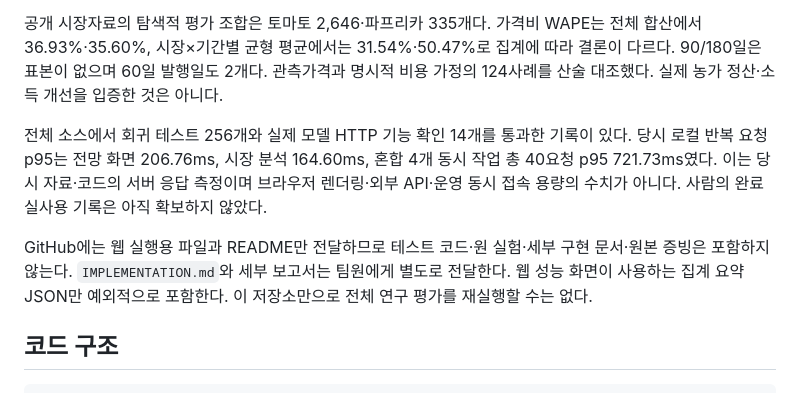
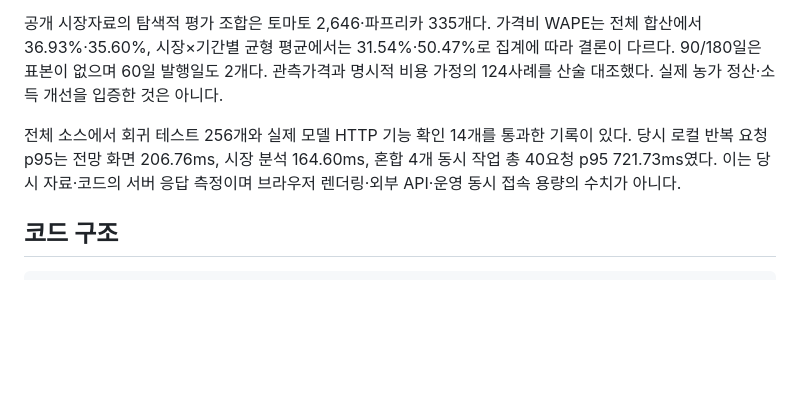
Before and after one commit to oneunsu/farmpick, a Markdown page: README.md, the part around the change. GitHub-like rendering; blank space fills up the shorter version.

```diff
--- a/README.md
+++ b/README.md
@@ -89,9 +89,7 @@ KAMIS 전망은 전국·상품·중도매인 판매 참고가격으로 실제
 
 공개 시장자료의 탐색적 평가 조합은 토마토 2,646·파프리카 335개다. 가격비 WAPE는 전체 합산에서 36.93%·35.60%, 시장×기간별 균형 평균에서는 31.54%·50.47%로 집계에 따라 결론이 다르다. 90/180일은 표본이 없으며 60일 발행일도 2개다. 관측가격과 명시적 비용 가정의 124사례를 산술 대조했다. 실제 농가 정산·소득 개선을 입증한 것은 아니다.
 
-전체 소스에서 회귀 테스트 256개와 실제 모델 HTTP 기능 확인 14개를 통과한 기록이 있다. 당시 로컬 반복 요청 p95는 전망 화면 206.76ms, 시장 분석 164.60ms, 혼합 4개 동시 작업 총 40요청 p95 721.73ms였다. 이는 당시 자료·코드의 서버 응답 측정이며 브라우저 렌더링·외부 API·운영 동시 접속 용량의 수치가 아니다. 사람의 완료 실사용 기록은 아직 확보하지 않았다.
-
-GitHub에는 웹 실행용 파일과 README만 전달하므로 테스트 코드·원 실험·세부 구현 문서·원본 증빙은 포함하지 않는다. `IMPLEMENTATION.md`와 세부 보고서는 팀원에게 별도로 전달한다. 웹 성능 화면이 사용하는 집계 요약 JSON만 예외적으로 포함한다. 이 저장소만으로 전체 연구 평가를 재실행할 수는 없다.
+전체 소스에서 회귀 테스트 256개와 실제 모델 HTTP 기능 확인 14개를 통과한 기록이 있다. 당시 로컬 반복 요청 p95는 전망 화면 206.76ms, 시장 분석 164.60ms, 혼합 4개 동시 작업 총 40요청 p95 721.73ms였다. 이는 당시 자료·코드의 서버 응답 측정이며 브라우저 렌더링·외부 API·운영 동시 접속 용량의 수치가 아니다.
 
 ## 코드 구조
 
```
